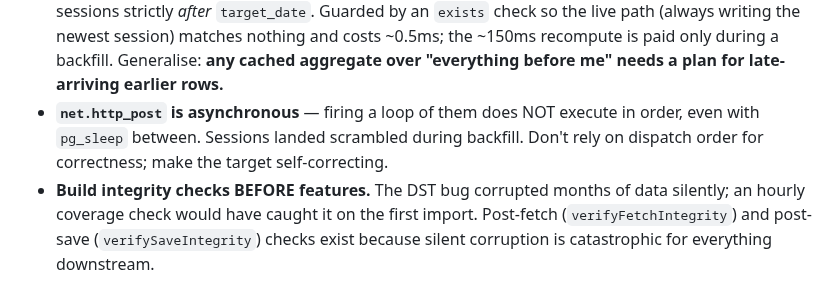
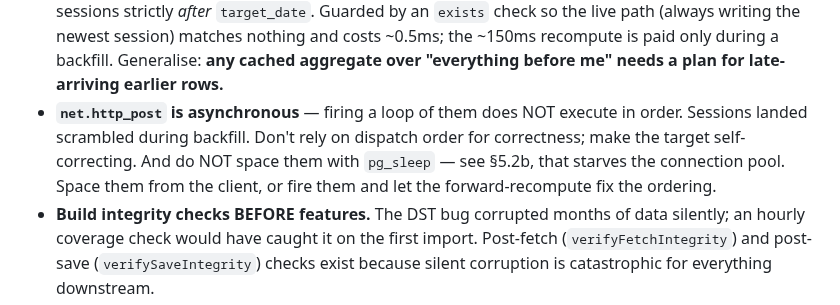
Before and after one commit to alcharles1980-design/alpha-quant-analytics, a Markdown page: CLAUDE.md, the part around one of its changes. Rendered like a GitHub page.

```diff
--- a/CLAUDE.md
+++ b/CLAUDE.md
@@ -198,8 +248,10 @@ Set a `serverFailed` flag so subsequent days skip the doomed server attempt.
   recompute is paid only during a backfill. Generalise: **any cached aggregate over
   "everything before me" needs a plan for late-arriving earlier rows.**
 - **`net.http_post` is asynchronous** — firing a loop of them does NOT execute in
-  order, even with `pg_sleep` between. Sessions landed scrambled during backfill.
-  Don't rely on dispatch order for correctness; make the target self-correcting.
+  order. Sessions landed scrambled during backfill. Don't rely on dispatch order for
+  correctness; make the target self-correcting. And do NOT space them with
+  `pg_sleep` — see §5.2b, that starves the connection pool. Space them from the
+  client, or fire them and let the forward-recompute fix the ordering.
 - **Build integrity checks BEFORE features.** The DST bug corrupted months of data
   silently; an hourly coverage check would have caught it on the first import.
   Post-fetch (`verifyFetchIntegrity`) and post-save (`verifySaveIntegrity`) checks
```
Also changed, not shown: other parts of CLAUDE.md (+50 -0 lines).
